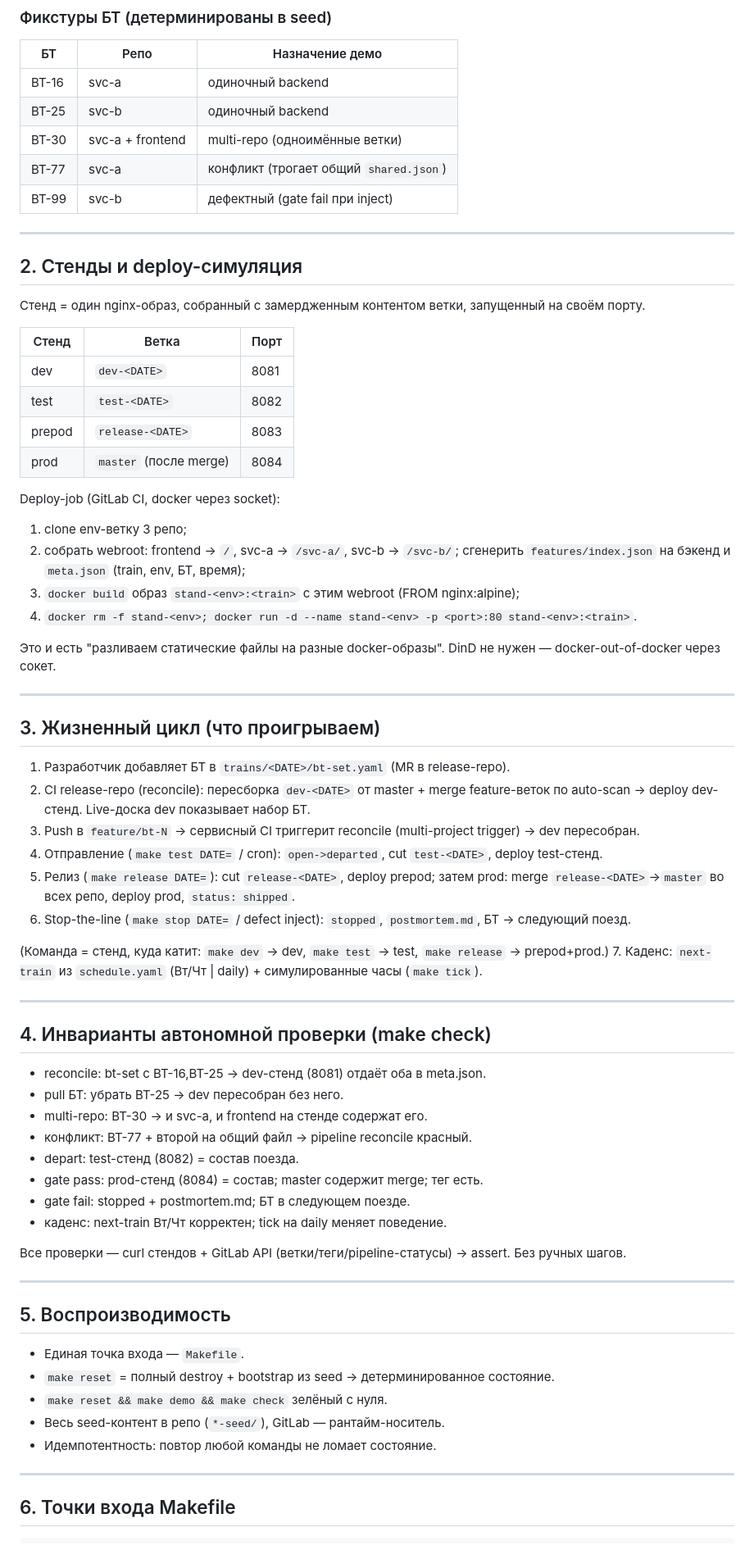
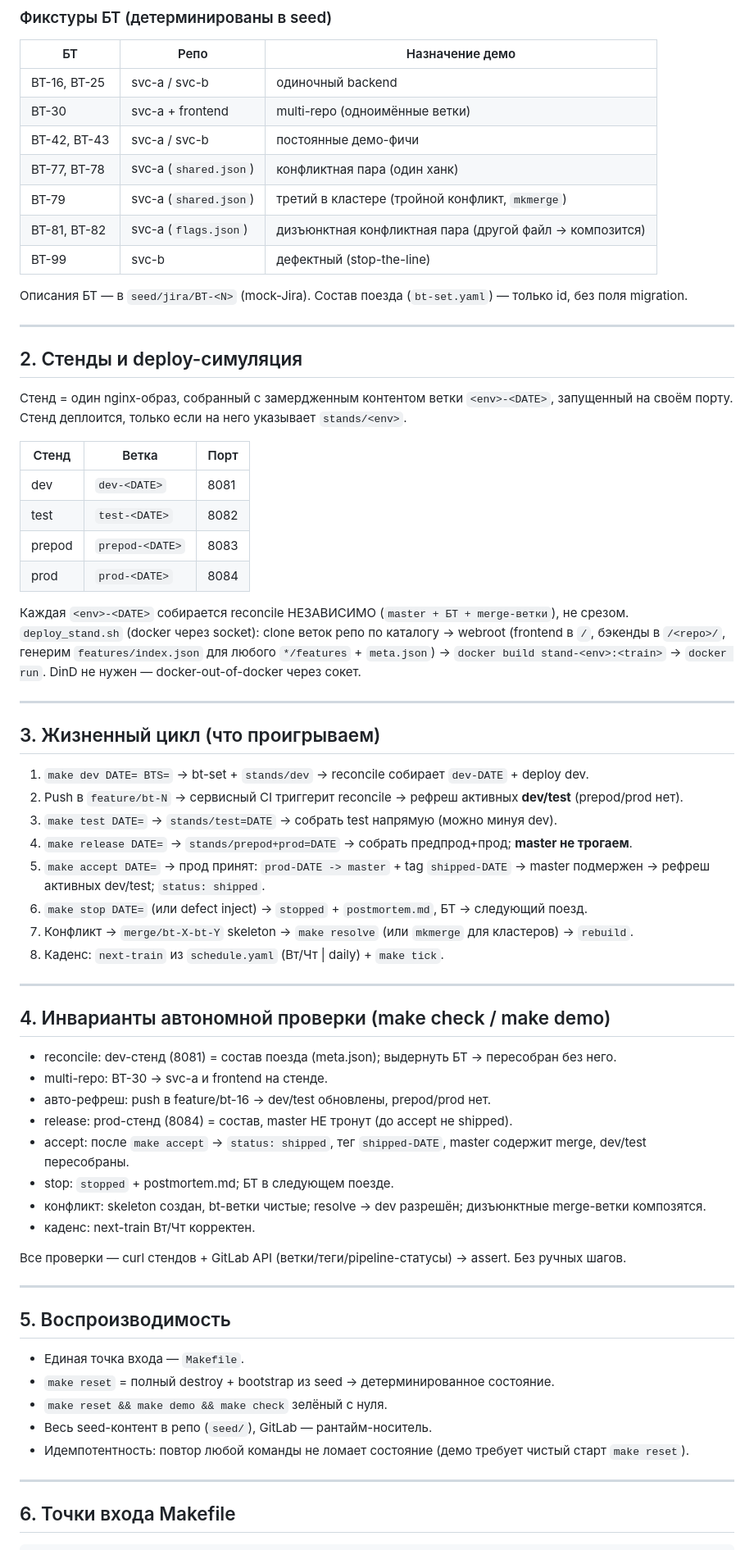
Before and after one commit to vetermanve/release-cycle, a Markdown page: docs/03-build-task.md, the part around one of its changes. Shown at 82% size. Drawn GitHub-style.

```diff
--- a/docs/03-build-task.md
+++ b/docs/03-build-task.md
@@ -22,59 +22,60 @@
 
 | БТ | Репо | Назначение демо |
 |----|------|-----------------|
-| BT-16 | svc-a | одиночный backend |
-| BT-25 | svc-b | одиночный backend |
+| BT-16, BT-25 | svc-a / svc-b | одиночный backend |
 | BT-30 | svc-a + frontend | multi-repo (одноимённые ветки) |
-| BT-77 | svc-a | конфликт (трогает общий `shared.json`) |
-| BT-99 | svc-b | дефектный (gate fail при inject) |
+| BT-42, BT-43 | svc-a / svc-b | постоянные демо-фичи |
+| BT-77, BT-78 | svc-a (`shared.json`) | конфликтная пара (один ханк) |
+| BT-79 | svc-a (`shared.json`) | третий в кластере (тройной конфликт, `mkmerge`) |
+| BT-81, BT-82 | svc-a (`flags.json`) | дизъюнктная конфликтная пара (другой файл -> композится) |
+| BT-99 | svc-b | дефектный (stop-the-line) |
+
+Описания БТ — в `seed/jira/BT-<N>` (mock-Jira). Состав поезда (`bt-set.yaml`) — только id, без поля migration.
 
 ---
 
 ## 2. Стенды и deploy-симуляция
 
-Стенд = один nginx-образ, собранный с замердженным контентом ветки, запущенный на своём порту.
+Стенд = один nginx-образ, собранный с замердженным контентом ветки `<env>-<DATE>`, запущенный на своём порту.
+Стенд деплоится, только если на него указывает `stands/<env>`.
 
 | Стенд | Ветка | Порт |
 |-------|-------|------|
 | dev | `dev-<DATE>` | 8081 |
 | test | `test-<DATE>` | 8082 |
-| prepod | `release-<DATE>` | 8083 |
-| prod | `master` (после merge) | 8084 |
+| prepod | `prepod-<DATE>` | 8083 |
+| prod | `prod-<DATE>` | 8084 |
 
-Deploy-job (GitLab CI, docker через socket):
-1. clone env-ветку 3 репо;
-2. собрать webroot: frontend -> `/`, svc-a -> `/svc-a/`, svc-b -> `/svc-b/`; сгенерить `features/index.json` на бэкенд и `meta.json` (train, env, БТ, время);
-3. `docker build` образ `stand-<env>:<train>` с этим webroot (FROM nginx:alpine);
-4. `docker rm -f stand-<env>; docker run -d --name stand-<env> -p <port>:80 stand-<env>:<train>`.
-
-Это и есть "разливаем статические файлы на разные docker-образы". DinD не нужен — docker-out-of-docker через сокет.
+Каждая `<env>-<DATE>` собирается reconcile НЕЗАВИСИМО (`master + БТ + merge-ветки`), не срезом.
+`deploy_stand.sh` (docker через socket): clone веток репо по каталогу -> webroot (frontend в `/`, бэкенды в
+`/<repo>/`, генерим `features/index.json` для любого `*/features` + `meta.json`) -> `docker build stand-<env>:<train>`
+-> `docker run`. DinD не нужен — docker-out-of-docker через сокет.
 
 ---
 
 ## 3. Жизненный цикл (что проигрываем)
 
-1. Разработчик добавляет БТ в `trains/<DATE>/bt-set.yaml` (MR в release-repo).
-2. CI release-repo (reconcile): пересборка `dev-<DATE>` от master + merge feature-веток по auto-scan -> deploy dev-стенд. Live-доска dev показывает набор БТ.
-3. Push в `feature/bt-N` -> сервисный CI триггерит reconcile (multi-project trigger) -> dev пересобран.
-4. Отправление (`make test DATE=` / cron): `open->departed`, cut `test-<DATE>`, deploy test-стенд.
-5. Релиз (`make release DATE=`): cut `release-<DATE>`, deploy prepod; затем prod: merge `release-<DATE>`->`master` во всех репо, deploy prod, `status: shipped`.
-6. Stop-the-line (`make stop DATE=` / defect inject): `stopped`, `postmortem.md`, БТ -> следующий поезд.
-
-(Команда = стенд, куда катит: `make dev` -> dev, `make test` -> test, `make release` -> prepod+prod.)
-7. Каденс: `next-train` из `schedule.yaml` (Вт/Чт | daily) + симулированные часы (`make tick`).
+1. `make dev DATE= BTS=` -> bt-set + `stands/dev` -> reconcile собирает `dev-DATE` + deploy dev.
+2. Push в `feature/bt-N` -> сервисный CI триггерит reconcile -> рефреш активных **dev/test** (prepod/prod нет).
+3. `make test DATE=` -> `stands/test=DATE` -> собрать test напрямую (можно минуя dev).
+4. `make release DATE=` -> `stands/prepod+prod=DATE` -> собрать предпрод+прод; **master не трогаем**.
+5. `make accept DATE=` -> прод принят: `prod-DATE -> master` + tag `shipped-DATE` -> master подмержен -> рефреш активных dev/test; `status: shipped`.
+6. `make stop DATE=` (или defect inject) -> `stopped` + `postmortem.md`, БТ -> следующий поезд.
+7. Конфликт -> `merge/bt-X-bt-Y` skeleton -> `make resolve` (или `mkmerge` для кластеров) -> `rebuild`.
+8. Каденс: `next-train` из `schedule.yaml` (Вт/Чт | daily) + `make tick`.
 
 ---
 
-## 4. Инварианты автономной проверки (make check)
+## 4. Инварианты автономной проверки (make check / make demo)
 
-- reconcile: bt-set с BT-16,BT-25 -> dev-стенд (8081) отдаёт оба в meta.json.
-- pull БТ: убрать BT-25 -> dev пересобран без него.
-- multi-repo: BT-30 -> и svc-a, и frontend на стенде содержат его.
-- конфликт: BT-77 + второй на общий файл -> pipeline reconcile красный.
-- depart: test-стенд (8082) = состав поезда.
-- gate pass: prod-стенд (8084) = состав; master содержит merge; тег есть.
-- gate fail: stopped + postmortem.md; БТ в следующем поезде.
-- каденс: next-train Вт/Чт корректен; tick на daily меняет поведение.
+- reconcile: dev-стенд (8081) = состав поезда (meta.json); выдернуть БТ -> пересобран без него.
+- multi-repo: BT-30 -> svc-a и frontend на стенде.
+- авто-рефреш: push в feature/bt-16 -> dev/test обновлены, prepod/prod нет.
+- release: prod-стенд (8084) = состав, master НЕ тронут (до accept не shipped).
+- accept: после `make accept` -> `status: shipped`, тег `shipped-DATE`, master содержит merge, dev/test пересобраны.
+- stop: `stopped` + postmortem.md; БТ в следующем поезде.
+- конфликт: skeleton создан, bt-ветки чистые; resolve -> dev разрешён; дизъюнктные merge-ветки композятся.
+- каденс: next-train Вт/Чт корректен.
 
 Все проверки — curl стендов + GitLab API (ветки/теги/pipeline-статусы) -> assert. Без ручных шагов.
 
@@ -85,8 +86,8 @@ Deploy-job (GitLab CI, docker через socket):
 - Единая точка входа — `Makefile`.
 - `make reset` = полный destroy + bootstrap из seed -> детерминированное состояние.
 - `make reset && make demo && make check` зелёный с нуля.
-- Весь seed-контент в репо (`*-seed/`), GitLab — рантайм-носитель.
-- Идемпотентность: повтор любой команды не ломает состояние.
+- Весь seed-контент в репо (`seed/`), GitLab — рантайм-носитель.
+- Идемпотентность: повтор любой команды не ломает состояние (демо требует чистый старт `make reset`).
 
 ---
 
```
Also changed, not shown: other parts of docs/03-build-task.md (+10 -7 lines), docs/02-polygon-plan.md (+73 -93 lines).
